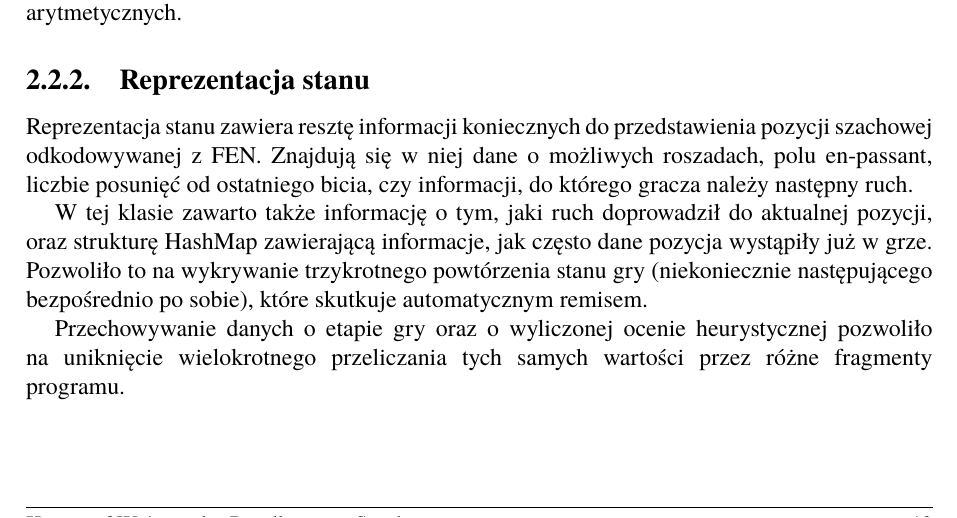
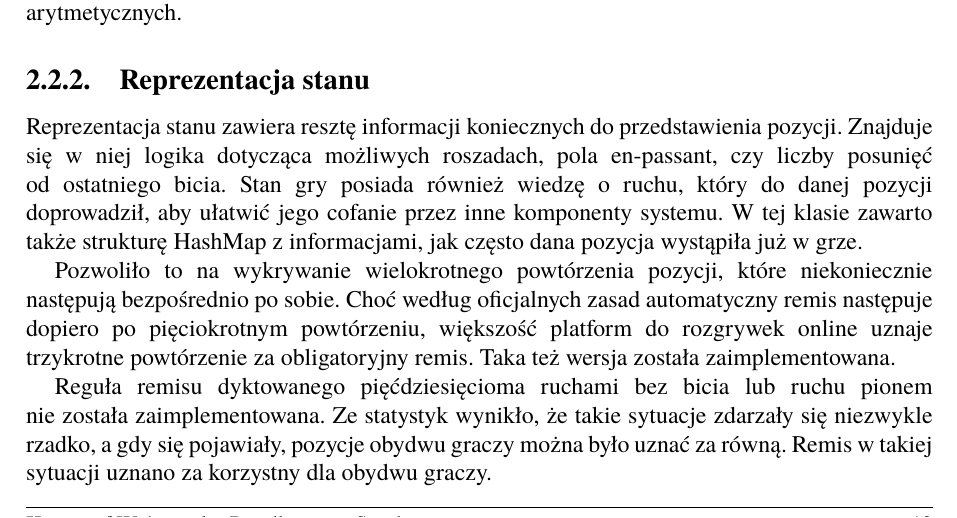
Before and after one commit to KaWis17/KobayashiMaru, a LaTeX thesis (EngineeringThesis/src/Dyplom.tex, which reads EngineeringThesis/src/rozdzialy/rozdzial01/2_reprezentacja-pozycji/2_reprezentacja-stanu.tex): part of page 13 of 26, cut so that both start at the same text. Compiled offline with pdfLaTeX.

Commit message:
Updates reprezentacja-stanu. Fixes generowanie-ruchow.

```diff
--- a/EngineeringThesis/src/rozdzialy/rozdzial01/2_reprezentacja-pozycji/2_reprezentacja-stanu.tex
+++ b/EngineeringThesis/src/rozdzialy/rozdzial01/2_reprezentacja-pozycji/2_reprezentacja-stanu.tex
@@ -1,10 +1,15 @@
 \subsection{Reprezentacja stanu}
 \label{subsec:reprezentacja-stanu}
 
-Reprezentacja stanu zawiera resztę informacji koniecznych do przedstawienia pozycji szachowej odkodowywanej z FEN.
-Znajdują się w niej dane o możliwych roszadach, polu en-passant, liczbie posunięć od ostatniego bicia, czy informacji, do którego gracza należy następny ruch.
+Reprezentacja stanu zawiera resztę informacji koniecznych do przedstawienia pozycji.
+Znajduje się w niej logika dotycząca możliwych roszadach, pola en-passant, czy liczby posunięć od~ostatniego bicia.
+Stan gry posiada również wiedzę o ruchu, który do danej pozycji doprowadził, aby ułatwić jego cofanie przez inne komponenty systemu.
+W tej klasie zawarto także strukturę HashMap z informacjami, jak często dana pozycja wystąpiła już w grze.
 
-W tej klasie zawarto także informację o tym, jaki ruch doprowadził do aktualnej pozycji, oraz strukturę HashMap zawierającą informacje, jak często dane pozycja wystąpiły już w grze.
-Pozwoliło to na wykrywanie trzykrotnego powtórzenia stanu gry (niekoniecznie następującego bezpośrednio po sobie), które skutkuje automatycznym remisem.
+Pozwoliło to na wykrywanie wielokrotnego powtórzenia pozycji, które niekoniecznie następują bezpośrednio po sobie.
+Choć według oficjalnych zasad automatyczny remis następuje dopiero po pięciokrotnym powtórzeniu, większość platform do rozgrywek online uznaje trzykrotne powtórzenie za obligatoryjny remis.
+Taka też wersja została zaimplementowana.
 
-Przechowywanie danych o etapie gry oraz o wyliczonej ocenie heurystycznej pozwoliło na~uniknięcie wielokrotnego przeliczania tych samych wartości przez różne fragmenty programu.
+Reguła remisu dyktowanego pięćdziesięcioma ruchami bez bicia lub ruchu pionem nie~została zaimplementowana.
+Ze statystyk wynikło, że takie sytuacje zdarzały się niezwykle rzadko, a gdy się pojawiały, pozycje obydwu graczy można było uznać za równą.
+Remis w takiej sytuacji uznano za korzystny dla obydwu graczy.
```
Also changed, not shown: EngineeringThesis/src/rozdzialy/rozdzial01/3_generowanie-ruchow/4_generowanie-ruchow-legalnych.tex (+1 -1 lines), EngineeringThesis/out/Dyplom.pdf.
